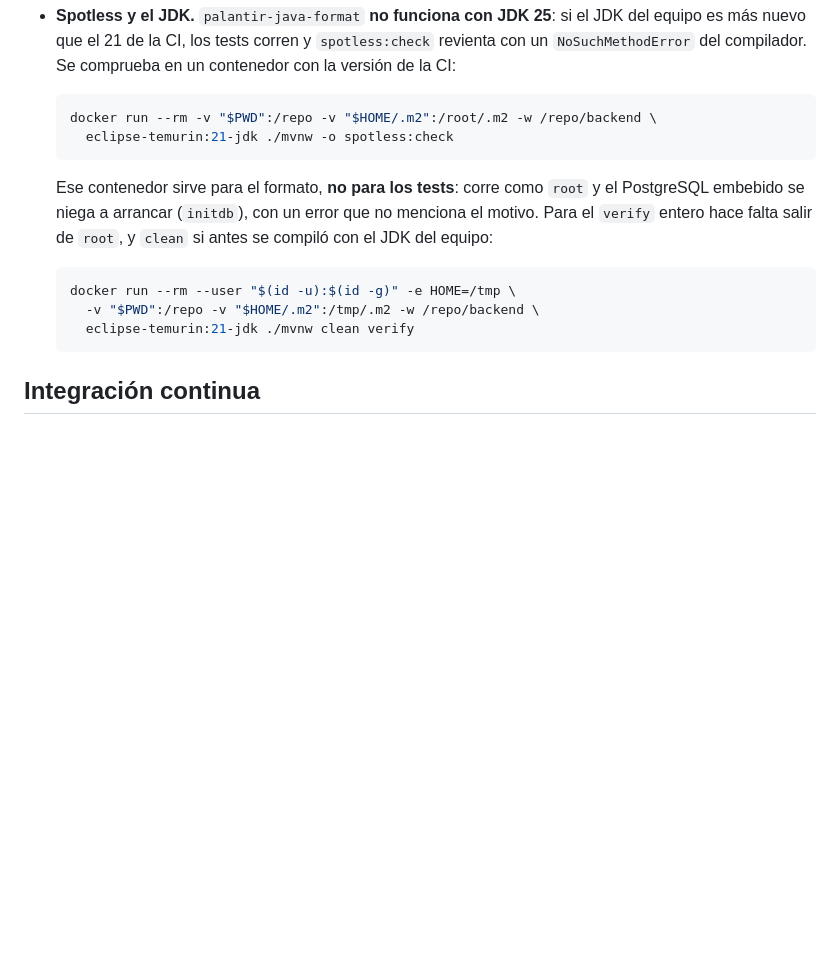
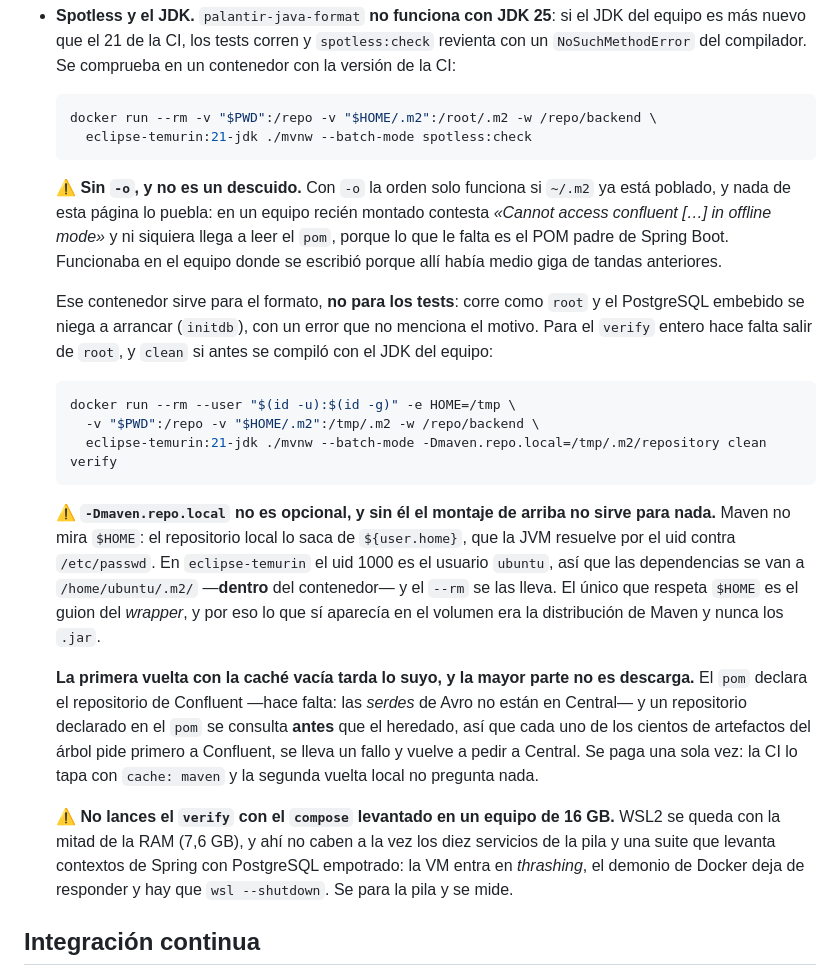
Before and after one commit to AOjeda006/HispaLIS, a Markdown page: README.md, the part around the change. GitHub-like rendering; blank space fills up the shorter version.

Commit message:
@ docs(readme): las dos ordenes de Java no funcionaban en un equipo recien montado
El montaje de la caché de Maven era inerte: Maven no mira `$HOME`, saca el repositorio local de
`${user.home}` y la JVM lo resuelve por el uid contra /etc/passwd. En eclipse-temurin el uid 1000 es
`ubuntu`, así que las dependencias se iban a /home/ubuntu/.m2 y el `--rm` las borraba. El volumen
parecía funcionar porque el wrapper sí respeta $HOME y dejaba ahí la distribución de Maven.

Y la comprobación de formato iba con `-o`, que exige una caché poblada que nada de la página llena.

Se añade `-Dmaven.repo.local`, se quita el `-o`, y se anota lo medido: 954 s en frío frente a 140 s
con la caché puesta, por qué la primera vuelta es lenta —el repositorio del pom se consulta antes
que el heredado— y que la pila y un verify no caben a la vez en los 7,6 GB que WSL2 se reserva.
@

````diff
--- a/README.md
+++ b/README.md
@@ -413,8 +413,14 @@ Notas de las cadenas de construcción, por si sorprenden:
 
   ```bash
   docker run --rm -v "$PWD":/repo -v "$HOME/.m2":/root/.m2 -w /repo/backend \
-    eclipse-temurin:21-jdk ./mvnw -o spotless:check
+    eclipse-temurin:21-jdk ./mvnw --batch-mode spotless:check
   ```
+
+  ⚠️ **Sin `-o`, y no es un descuido.** Con `-o` la orden solo funciona si `~/.m2` ya está poblado, y
+  nada de esta página lo puebla: en un equipo recién montado contesta *«Cannot access confluent […]
+  in offline mode»* y ni siquiera llega a leer el `pom`, porque lo que le falta es el POM padre de
+  Spring Boot. Funcionaba en el equipo donde se escribió porque allí había medio giga de tandas
+  anteriores.
 
   Ese contenedor sirve para el formato, **no para los tests**: corre como `root` y el PostgreSQL
   embebido se niega a arrancar (`initdb`), con un error que no menciona el motivo. Para el `verify`
@@ -423,8 +429,27 @@ Notas de las cadenas de construcción, por si sorprenden:
   ```bash
   docker run --rm --user "$(id -u):$(id -g)" -e HOME=/tmp \
     -v "$PWD":/repo -v "$HOME/.m2":/tmp/.m2 -w /repo/backend \
-    eclipse-temurin:21-jdk ./mvnw clean verify
+    eclipse-temurin:21-jdk ./mvnw --batch-mode -Dmaven.repo.local=/tmp/.m2/repository clean verify
   ```
+
+  ⚠️ **`-Dmaven.repo.local` no es opcional, y sin él el montaje de arriba no sirve para nada.** Maven
+  no mira `$HOME`: el repositorio local lo saca de `${user.home}`, que la JVM resuelve por el uid
+  contra `/etc/passwd`. En `eclipse-temurin` el uid 1000 es el usuario `ubuntu`, así que las
+  dependencias se van a `/home/ubuntu/.m2/` —**dentro** del contenedor— y el `--rm` se las lleva. El
+  único que respeta `$HOME` es el guion del *wrapper*, y por eso lo que sí aparecía en el volumen era
+  la distribución de Maven y nunca los `.jar`.
+
+  **La primera vuelta con la caché vacía tarda lo suyo, y la mayor parte no es descarga.** El `pom`
+  declara el repositorio de Confluent —hace falta: las *serdes* de Avro no están en Central— y un
+  repositorio declarado en el `pom` se consulta **antes** que el heredado, así que cada uno de los
+  cientos de artefactos del árbol pide primero a Confluent, se lleva un fallo y vuelve a pedir a
+  Central. Se paga una sola vez: la CI lo tapa con `cache: maven` y la segunda vuelta local no
+  pregunta nada.
+
+  ⚠️ **No lances el `verify` con el `compose` levantado en un equipo de 16 GB.** WSL2 se queda con la
+  mitad de la RAM (7,6 GB), y ahí no caben a la vez los diez servicios de la pila y una suite que
+  levanta contextos de Spring con PostgreSQL empotrado: la VM entra en *thrashing*, el demonio de
+  Docker deja de responder y hay que `wsl --shutdown`. Se para la pila y se mide.
 
 ## Integración continua
 
````
